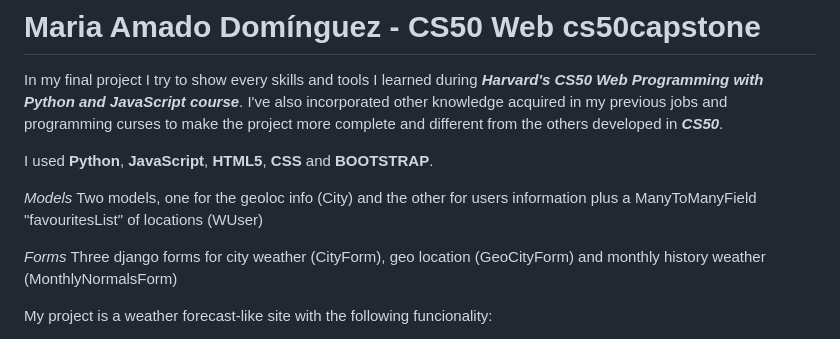
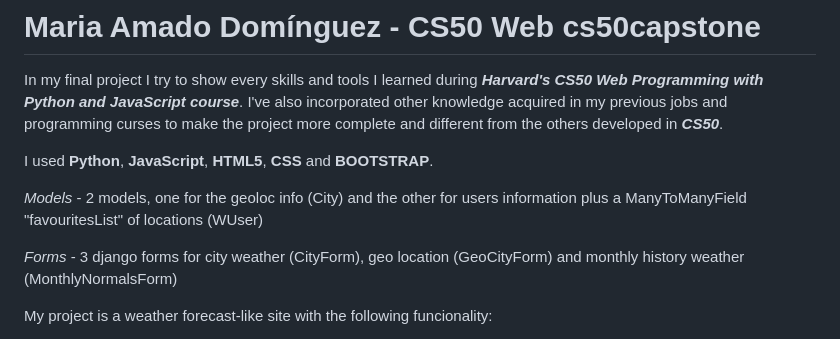
Before and after one commit to mariaamadodominguez/cs50capstone, a Markdown page: capstone/README.md, the part around the change printed below. Rendered like a GitHub page.

```diff
--- a/capstone/README.md
+++ b/capstone/README.md
@@ -4,10 +4,9 @@ In my final project I try to show every skills and tools I learned during ***Har
 
 I used **Python**, **JavaScript**, **HTML5**, **CSS** and **BOOTSTRAP**.
 
-*Models* Two models, one for the geoloc info (City) and the other for users information plus a ManyToManyField "favouritesList" of locations  (WUser)
+*Models* - 2 models, one for the geoloc info (City) and the other for users information plus a ManyToManyField "favouritesList" of locations  (WUser)
 
-*Forms* Three django forms for city weather (CityForm), geo location (GeoCityForm) and monthly history weather (MonthlyNormalsForm)
-
+*Forms* - 3 django forms for city weather (CityForm), geo location (GeoCityForm) and monthly history weather (MonthlyNormalsForm)
 
 My project is a weather forecast-like site with the following funcionality:
 
```
Also changed, not shown: other parts of capstone/README.md (+29 -43 lines).
